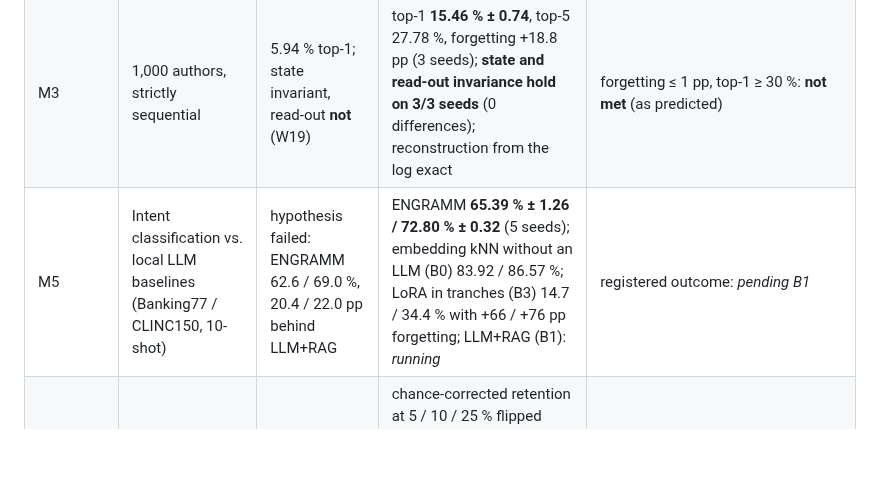
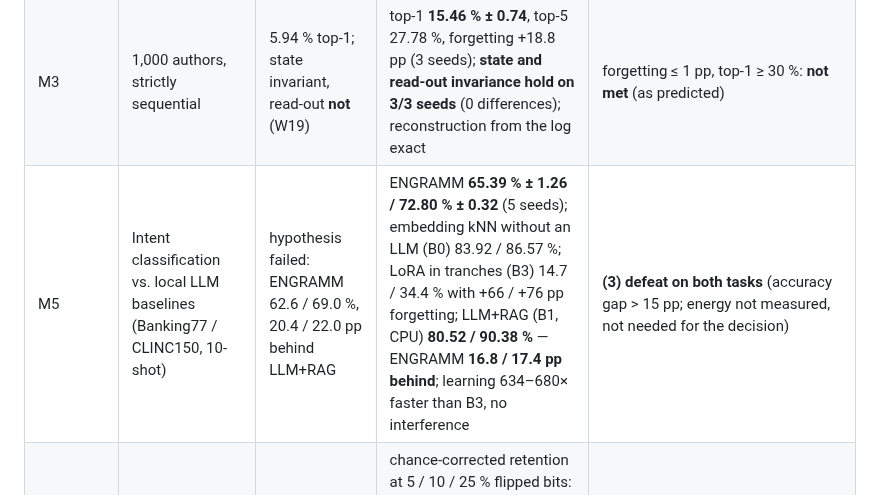
Before and after one commit to erithy25/engramm, a Markdown page: README.md, the part around the change. Drawn GitHub-style; blank space fills up the shorter version.

```diff
--- a/README.md
+++ b/README.md
@@ -55,7 +55,7 @@ before it ran; deviations from the record are in [`docs/DEVIATIONS.md`](docs/DEV
 | M2a | Consolidation by similarity absorption | **failed**: −53 pp | **failed**, reproduced: 5.8× compression at **−35.6 ± 0.7 pp** (3 seeds) | compression ≥ 5× ∧ Δacc ≥ −1 pp: **not met** (as predicted) |
 | M2b | Utility-based eviction + L2 persistence gate | crash replay passed | **gate passed on 3/3 seeds**: full replay, 10/10 checkpoints and a crash replay at a 60 % byte cut reproduce state and all predictions exactly; eviction to 80 % costs −5.69 ± 0.26 pp | persistence gate: **met** |
 | M3 | 1,000 authors, strictly sequential | 5.94 % top-1; state invariant, read-out **not** (W19) | top-1 **15.46 % ± 0.74**, top-5 27.78 %, forgetting +18.8 pp (3 seeds); **state and read-out invariance hold on 3/3 seeds** (0 differences); reconstruction from the log exact | forgetting ≤ 1 pp, top-1 ≥ 30 %: **not met** (as predicted) |
-| M5 | Intent classification vs. local LLM baselines (Banking77 / CLINC150, 10-shot) | hypothesis failed: ENGRAMM 62.6 / 69.0 %, 20.4 / 22.0 pp behind LLM+RAG | ENGRAMM **65.39 % ± 1.26 / 72.80 % ± 0.32** (5 seeds); embedding kNN without an LLM (B0) 83.92 / 86.57 %; LoRA in tranches (B3) 14.7 / 34.4 % with +66 / +76 pp forgetting; LLM+RAG (B1): *running* | registered outcome: *pending B1* |
+| M5 | Intent classification vs. local LLM baselines (Banking77 / CLINC150, 10-shot) | hypothesis failed: ENGRAMM 62.6 / 69.0 %, 20.4 / 22.0 pp behind LLM+RAG | ENGRAMM **65.39 % ± 1.26 / 72.80 % ± 0.32** (5 seeds); embedding kNN without an LLM (B0) 83.92 / 86.57 %; LoRA in tranches (B3) 14.7 / 34.4 % with +66 / +76 pp forgetting; LLM+RAG (B1, CPU) **80.52 / 90.38 %** — ENGRAMM **16.8 / 17.4 pp behind**; learning 634–680× faster than B3, no interference | **(3) defeat on both tasks** (accuracy gap > 15 pp; energy not measured, not needed for the decision) |
 | Phase 4 | Bit-corruption robustness vs. equal-size baselines (MNIST, WiLI; 10 seeds) | — (new) | chance-corrected retention at 5 / 10 / 25 % flipped bits: ENGRAMM **0.94 / 0.85 / 0.55** (MNIST), **0.99 / 0.99 / 0.95** (WiLI); int8 MLP 0.38 / 0.14 / 0.03 and 0.50 / 0.13 / 0.01. Against the 1-bit format control: advantage holds on WiLI, **not** on MNIST (1-bit LR 0.88 / 0.73 / 0.45) | [`docs/PREREG_ROBUSTNESS.md`](docs/PREREG_ROBUSTNESS.md) v1.3: **confirmed** (§7) on both tasks; §4.1: attributable to number format on MNIST, representation advantage shown on WiLI |
 
 Per-seed values, the registered expectations and every verdict are in
```
Also changed, not shown: docs/EXPECTATIONS.md (+30 -0 lines).
